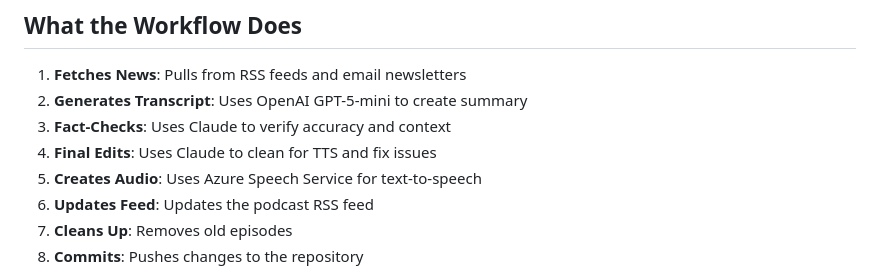
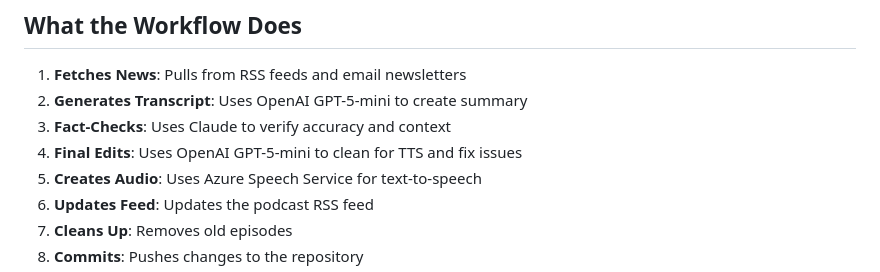
Before and after one commit to LT-aitools/sa-news-podcast, a Markdown page: GITHUB_ACTIONS_SETUP.md, the part around the change. Rendered like a GitHub page.

```diff
--- a/GITHUB_ACTIONS_SETUP.md
+++ b/GITHUB_ACTIONS_SETUP.md
@@ -68,7 +68,7 @@ You can also trigger it manually via:
 1. **Fetches News**: Pulls from RSS feeds and email newsletters
 2. **Generates Transcript**: Uses OpenAI GPT-5-mini to create summary
 3. **Fact-Checks**: Uses Claude to verify accuracy and context
-4. **Final Edits**: Uses Claude to clean for TTS and fix issues
+4. **Final Edits**: Uses OpenAI GPT-5-mini to clean for TTS and fix issues
 5. **Creates Audio**: Uses Azure Speech Service for text-to-speech
 6. **Updates Feed**: Updates the podcast RSS feed
 7. **Cleans Up**: Removes old episodes
```
Also changed, not shown: README.md (+4 -3 lines).
